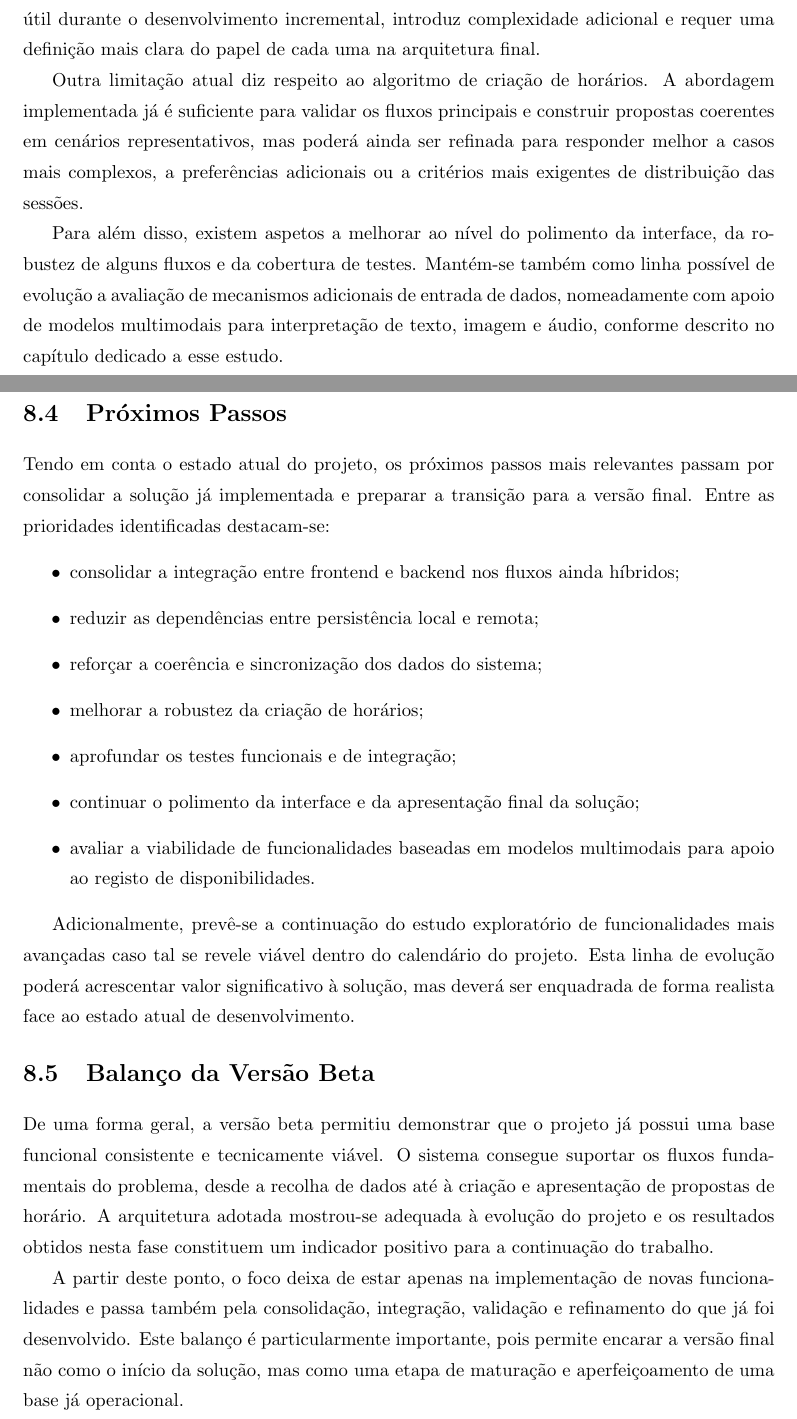
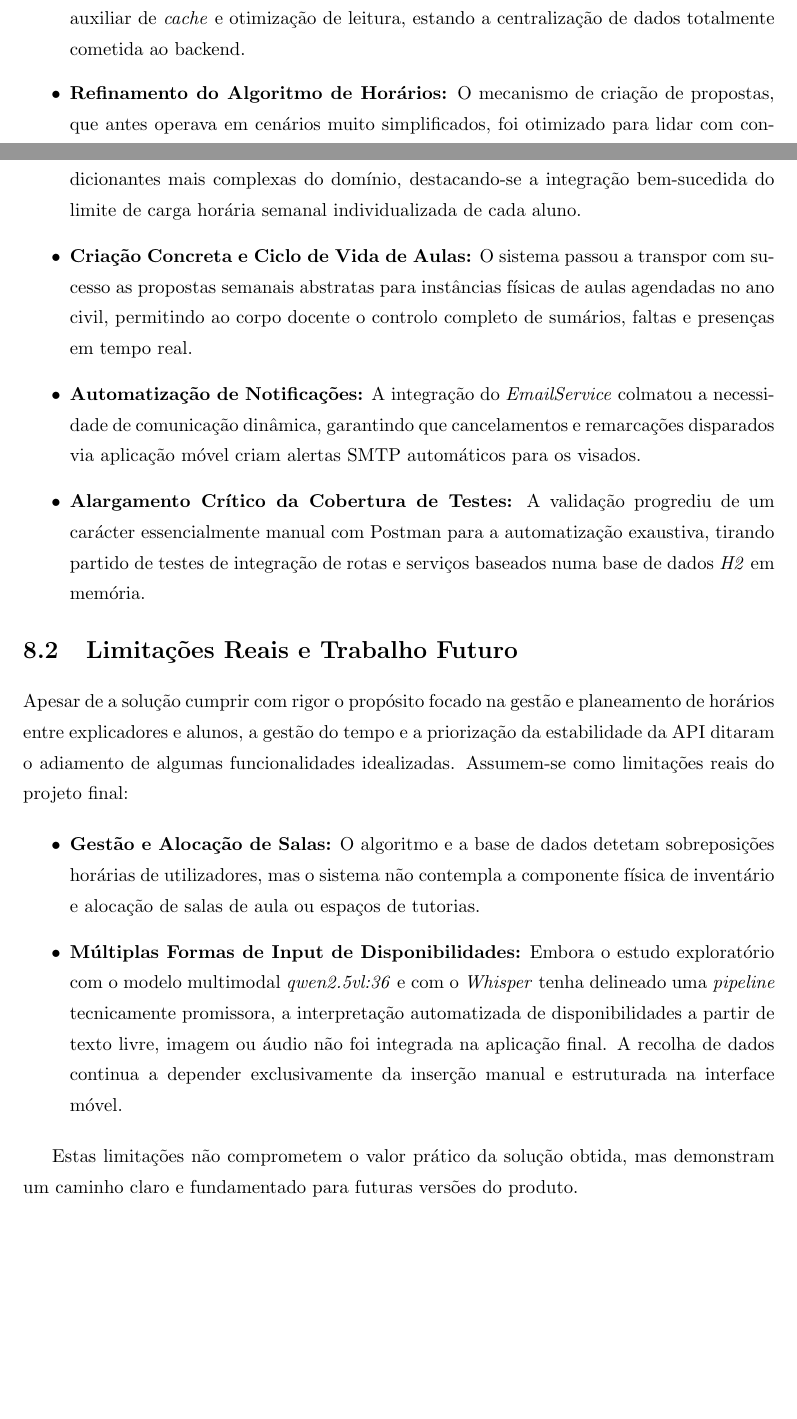
Before and after one commit to carolinavdcruz/SistemaDePlaneamentoDeHorarios, a LaTeX document (docs/relatorioBeta/relatorio.tex, which reads docs/relatorioBeta/capestadobeta.tex): two parts of pages 46 and 47 of 51 before the commit and two parts of pages 45 and 46 of 49 after it, joined at a grey line, cut at the place of the change, the shorter picture padded with empty space. Compiled offline with pdfLaTeX.

Commit message:
updates on rf

```diff
--- a/docs/relatorioBeta/capestadobeta.tex
+++ b/docs/relatorioBeta/capestadobeta.tex
@@ -15 +18,6 @@ Entre os principais elementos já concluídos destacam-se:
 \begin{itemize}
+    \item \textbf{Consolida\c{c}\~ao da Persist\^encia e Fim do Modelo H\'ibrido:} Uma das maiores limita\c{c}\~oes da fase anterior prendia-se com a depend\^encia de fluxos h\'ibridos e a falta de sincroniza\c{c}\~ao clara entre o \textit{Room} (local) e o \textit{PostgreSQL} (remoto). Na vers\~ao final, esta fragilidade foi resolvida. A persist\^encia local foi completamente relegada para um papel auxiliar de \textit{cache} e otimiza\c{c}\~ao de leitura, estando a centraliza\c{c}\~ao de dados totalmente cometida ao backend.
+    \item \textbf{Refinamento do Algoritmo de Horários:} O mecanismo de criação  de propostas, que antes operava em cenários muito simplificados, foi otimizado para lidar com condicionantes mais complexas do domínio, destacando-se a integração bem-sucedida do limite de carga horária semanal individualizada de cada aluno.
+    \item \textbf{Criação Concreta e Ciclo de Vida de Aulas:} O sistema passou a transpor com sucesso as propostas semanais abstratas para instâncias físicas de aulas agendadas no ano civil, permitindo ao corpo docente o controlo completo de sumários, faltas e presenças em tempo real.
+    \item \textbf{Automatização de Notificações:} A integração do \textit{EmailService} colmatou a necessidade de comunicação dinâmica, garantindo que cancelamentos e remarcações disparados via aplicação móvel criam alertas SMTP automáticos para os visados.
+    \item \textbf{Alargamento Crítico da Cobertura de Testes:} A validação progrediu de um carácter essencialmente manual com Postman para a automatização exaustiva, tirando partido de testes de integração de rotas e serviços baseados numa base de dados \textit{H2} em memória.
@@ -28,6 +24,6 @@ Entre os principais elementos já concluídos destacam-se:
 \end{itemize}
 
-Estes resultados demonstram que a versão beta já suporta os casos de uso mais importantes do projeto, permitindo recolher a informação necessária, processá-la e apresentar ao utilizador uma proposta concreta de horário.
+\section{Limitações Reais e Trabalho Futuro}
 
-\section{Estado da Integração do Sistema}
+Apesar de a solução cumprir com rigor o propósito focado na gestão e planeamento de horários entre explicadores e alunos, a gestão do tempo e a priorização da estabilidade da API ditaram o adiamento de algumas funcionalidades idealizadas. Assumem-se como limitações reais do projeto final:
 
@@ -47,34 +30,6 @@ Embora a versão beta demonstre a viabilidade da solução, existem ainda limita
-Uma dessas limitações prende-se com a necessidade de consolidar plenamente a sincronização entre os dados locais armazenados em Room e os dados persistidos no backend.
-A coexistência destas duas camadas de persistência, embora útil durante o desenvolvimento incremental, introduz complexidade adicional e requer uma definição mais clara do papel de cada uma na arquitetura final.
-
-Outra limitação atual diz respeito ao algoritmo de criação de horários.
-A abordagem implementada já é suficiente para validar os fluxos principais e construir propostas coerentes em cenários representativos,
-mas poderá ainda ser refinada para responder melhor a casos mais complexos, a preferências adicionais ou a critérios mais exigentes de distribuição das sessões.
-
-Para além disso, existem aspetos a melhorar ao nível do polimento da interface, da robustez de alguns fluxos e da cobertura de testes.
-Mantém-se também como linha possível de evolução a avaliação de mecanismos adicionais de entrada de dados, nomeadamente com apoio de modelos multimodais para interpretação de texto, imagem e áudio, conforme descrito no capítulo dedicado a esse estudo.
-
-\section{Próximos Passos}
-
-Tendo em conta o estado atual do projeto, os próximos passos mais relevantes passam por consolidar a solução já implementada e preparar a transição para a versão final.
-Entre as prioridades identificadas destacam-se:
 \begin{itemize}
-    \item consolidar a integração entre frontend e backend nos fluxos ainda híbridos;
-    \item reduzir as dependências entre persistência local e remota;
-    \item reforçar a coerência e sincronização dos dados do sistema;
-    \item melhorar a robustez da criação de horários;
-    \item aprofundar os testes funcionais e de integração;
-    \item continuar o polimento da interface e da apresentação final da solução;
-    \item avaliar a viabilidade de funcionalidades baseadas em modelos multimodais para apoio ao registo de disponibilidades.
+    \item \textbf{Gestão e Alocação de Salas:} O algoritmo e a base de dados detetam sobreposições horárias de utilizadores, mas o sistema não contempla a componente física de inventário e alocação de salas de aula ou espaços de tutorias.
+    \item \textbf{Múltiplas Formas de Input de Disponibilidades:} Embora o estudo exploratório com o modelo multimodal \textit{qwen2.5vl:36} e com o \textit{Whisper} tenha delineado uma \textit{pipeline} tecnicamente promissora, a interpretação automatizada de disponibilidades a partir de texto livre, imagem ou áudio não foi integrada na aplicação final. A recolha de dados continua a depender exclusivamente da inserção manual e estruturada na interface móvel.
 \end{itemize}
 
-Adicionalmente, prevê-se a continuação do estudo exploratório de funcionalidades mais avançadas caso tal se revele viável dentro do calendário do projeto.
-Esta linha de evolução poderá acrescentar valor significativo à solução, mas deverá ser enquadrada de forma realista face ao estado atual de desenvolvimento.
-
-\section{Balanço da Versão Beta}
-
-De uma forma geral, a versão beta permitiu demonstrar que o projeto já possui uma base funcional consistente e tecnicamente viável. O sistema consegue suportar os fluxos
-fundamentais do problema, desde a recolha de dados até à criação e apresentação de propostas de horário. A arquitetura adotada mostrou-se adequada à evolução do projeto e os resultados obtidos nesta fase constituem um indicador positivo para a continuação do trabalho.
-
-A partir deste ponto, o foco deixa de estar apenas na implementação de novas funcionalidades e passa também pela consolidação, integração, validação e refinamento do que já foi desenvolvido.
-Este balanço é particularmente importante, pois permite encarar a versão final não como o início da solução, mas como uma etapa de maturação e aperfeiçoamento de uma base já operacional.
+Estas limitações não comprometem o valor prático da solução obtida, mas demonstram um caminho claro e fundamentado para futuras versões do produto.
```
Also changed, not shown: docs/relatorioBeta/capconclusoes.tex (+5 -13 lines), docs/relatorioBeta/capestadobeta.tex (42 more changed lines).
